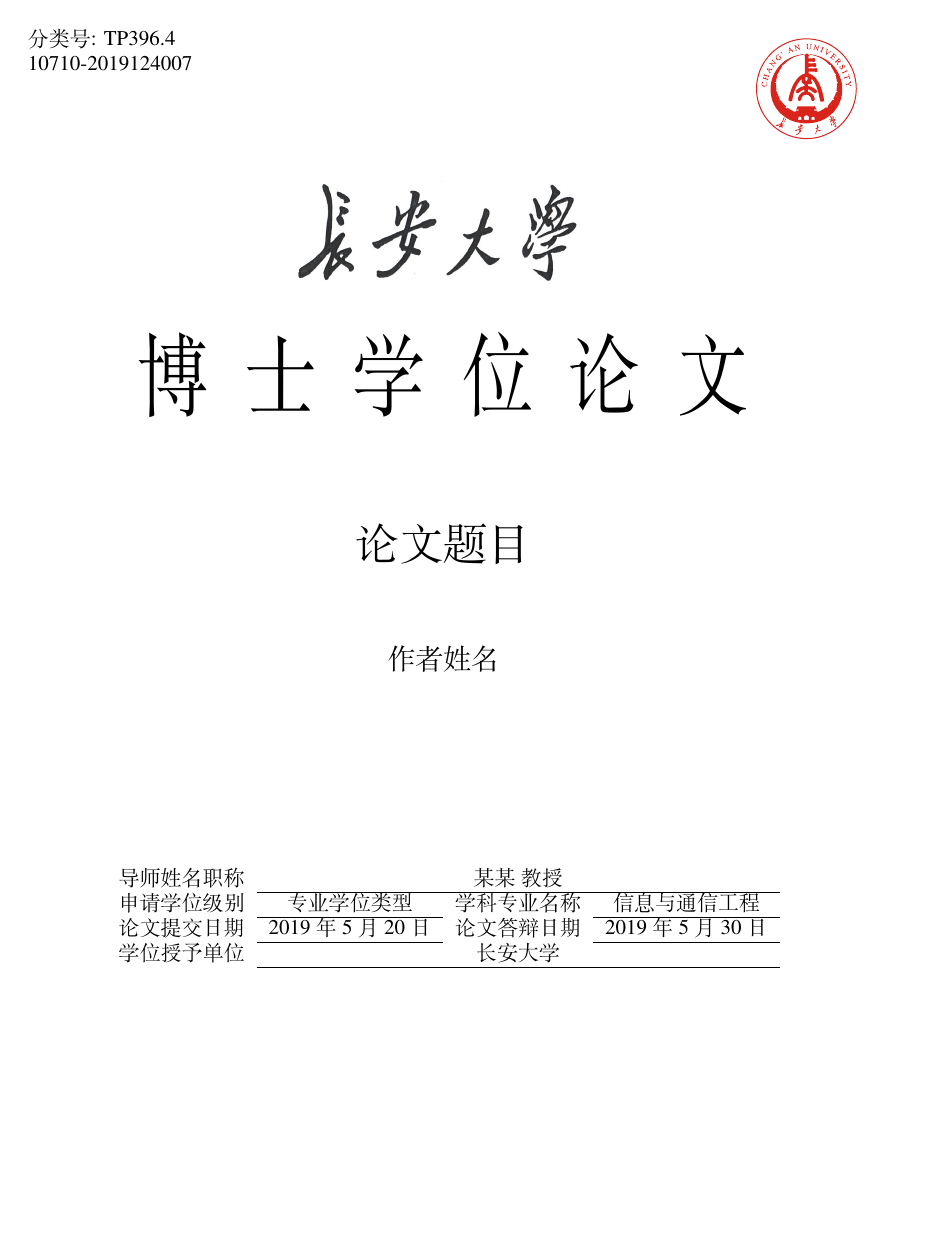
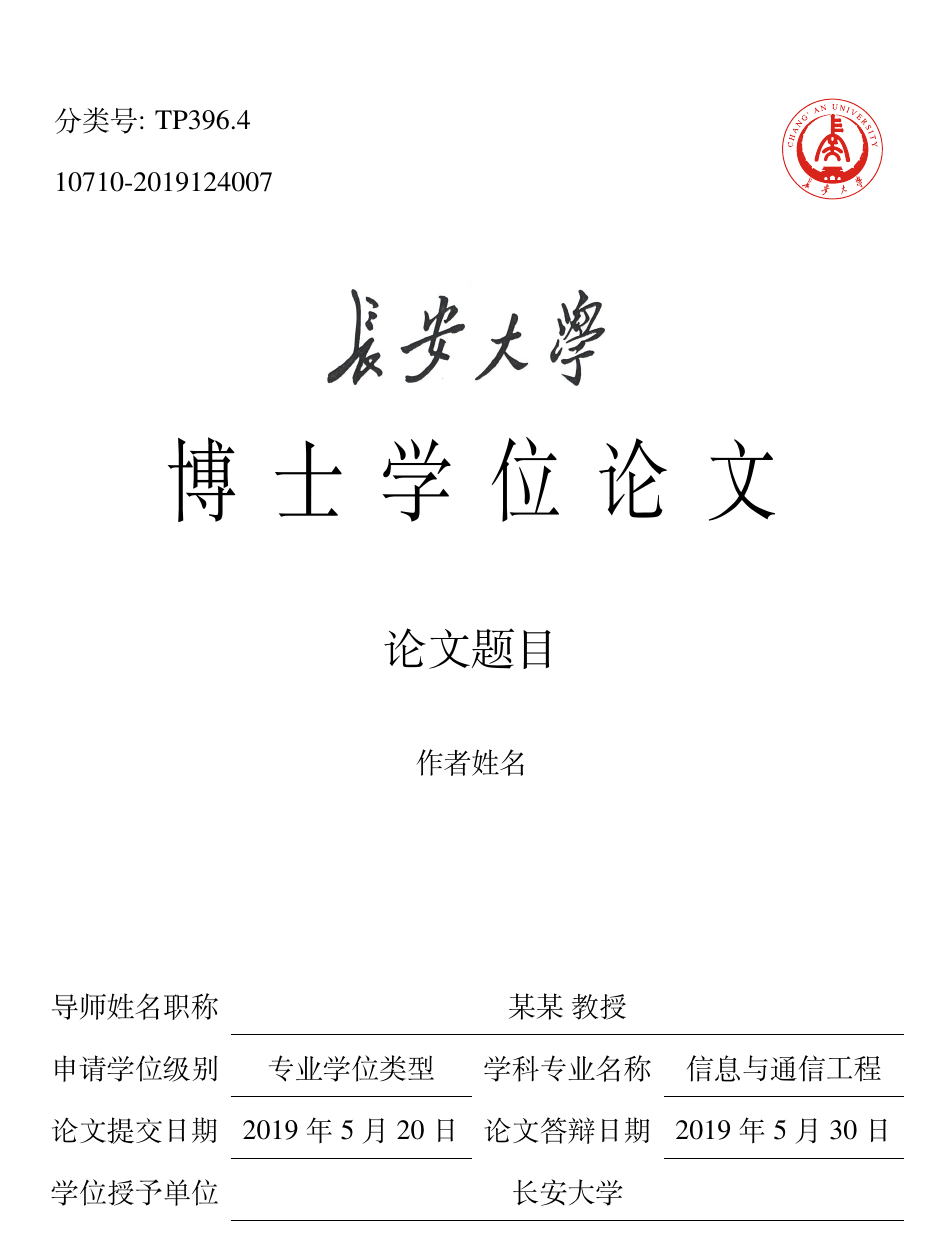
Before and after one commit to xiaoleeza/chdthesis, a LaTeX thesis (main.tex, which reads chinathesis.cls): page 1 of 28 before the commit and page 1 of 43 after it. Compiled offline with XeLaTeX; a missing font is replaced by an installed copy or a similar font.

Commit message:
将命令放在cls会使封面受影响，放在main中定义

```diff
--- a/chinathesis.cls
+++ b/chinathesis.cls
@@ -457,11 +457,6 @@
   \pagenumbering{Roman}%
   \pagestyle{plain}%
 }
-
-\usepackage{etoolbox}
-\usepackage{lipsum}
-\if@mainmatter
-  \AtBeginEnvironment{tabular}{\zihao{5}}  % 修改表格内字号
 
 \def\ustc@define@term#1#2{%
   \expandafter\gdef\csname #1\endcsname##1{%
--- a/main.tex
+++ b/main.tex
@@ -2,7 +2,7 @@
 % !TeX program = xelatex
 % !TeX spellcheck = en_US
 
-\documentclass[doctor,pdf]{chinathesis}
+\documentclass[doctor,print]{chinathesis}
 % doctor|master|bachelor [chinese|english] [print|pdf] [super|numbers|authoryear]
 
 \title{论文题目}
@@ -37,6 +37,8 @@
 \usepackage{siunitx}
 \usepackage{amsthm}
 \usepackage{pdfpages}
+\usepackage{etoolbox}
+\usepackage{lipsum}
 
 
 \DeclareRobustCommand\cs[1]{\texttt{\char`\\#1}}
```
Also changed, not shown: main.tex (2 more changed lines).
